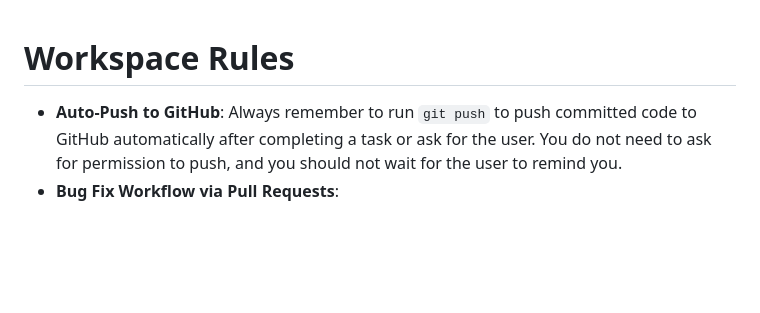
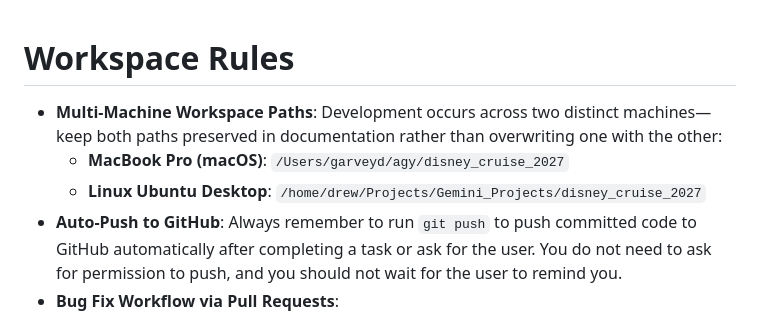
Before and after one commit to dgarvey169/disney_cruise_2027, a Markdown page: GEMINI.md, the part around the change. Rendered like a GitHub page; blank space fills up the shorter version.

Commit message:
docs: preserve both MacBook Pro and Ubuntu Desktop workspace paths

```diff
--- a/GEMINI.md
+++ b/GEMINI.md
@@ -1,5 +1,8 @@
 # Workspace Rules
 
+- **Multi-Machine Workspace Paths**: Development occurs across two distinct machines—keep both paths preserved in documentation rather than overwriting one with the other:
+  - **MacBook Pro (macOS)**: `/Users/garveyd/agy/disney_cruise_2027`
+  - **Linux Ubuntu Desktop**: `/home/drew/Projects/Gemini_Projects/disney_cruise_2027`
 - **Auto-Push to GitHub**: Always remember to run `git push` to push committed code to GitHub automatically after completing a task or ask for the user. You do not need to ask for permission to push, and you should not wait for the user to remind you.
 - **Bug Fix Workflow via Pull Requests**:
   1. Whenever starting work on a bug, create a dedicated branch (e.g., `fix/issue-<number>-<short-name>`) and set the Project **Status** field to **`In progress`**.
```
Also changed, not shown: CONTEXT.md (+3 -1 lines).
